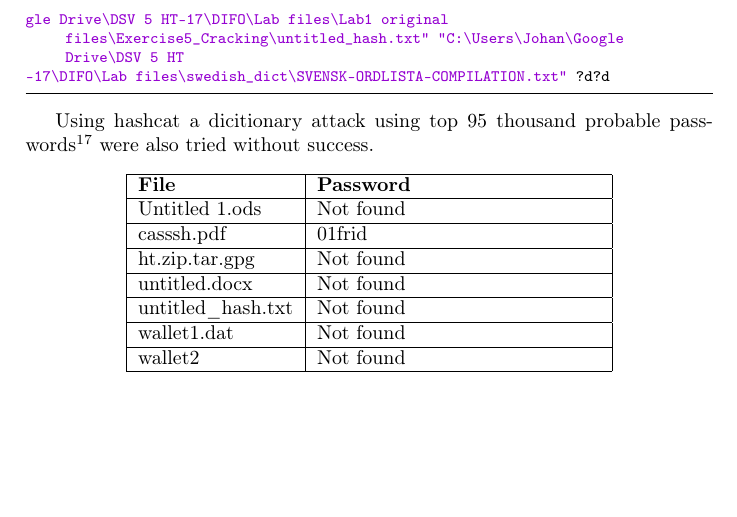
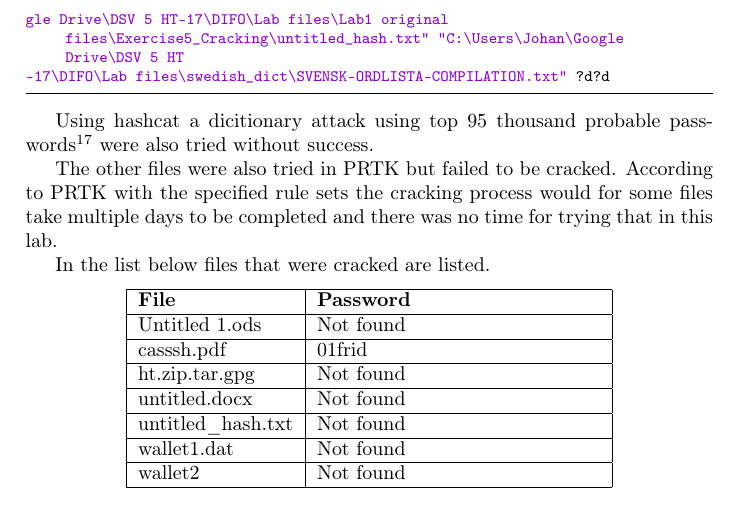
Before and after one commit to Fluchey/DIFO, a LaTeX document (labs/lab1/custom.tex): part of page 17 of 21, cut so that both start at the same text. Compiled offline with pdfLaTeX.

Commit message:
Fix 4 and 5

```diff
--- a/labs/lab1/custom.tex
+++ b/labs/lab1/custom.tex
@@ -640,6 +641,11 @@ gle Drive\DSV 5 HT-17\DIFO\Lab files\Lab1 original files\Exercise5_Cracking\unti
 
 Using hashcat a dicitionary attack using top 95 thousand probable passwords\footnote{\url{https://github.com/berzerk0/Probable-Wordlists}} were also tried without success.
 
+The other files were also tried in PRTK but failed to be cracked. According to PRTK with the specified rule sets
+the cracking process would for some files take multiple days to be completed and there was no time for trying
+that in this lab.
+
+In the list below files that were cracked are listed.
 \begin{center}
 	\begin{tabular}{|l|p{5cm}|}
 		\hline
```
Also changed, not shown: labs/lab1/custom.tex (1 more changed lines), 1 other file. Lines whose indentation alone changed are shown as unchanged.
